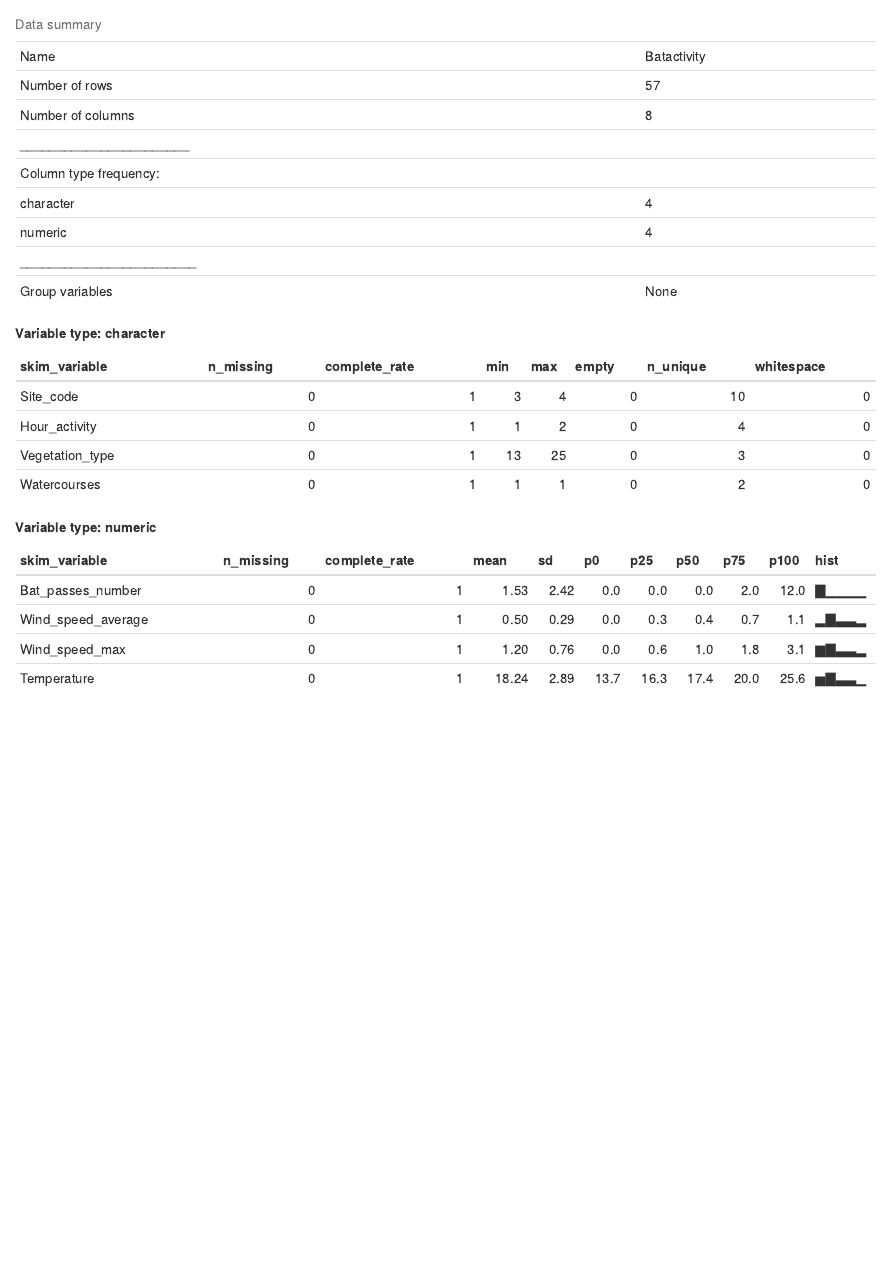
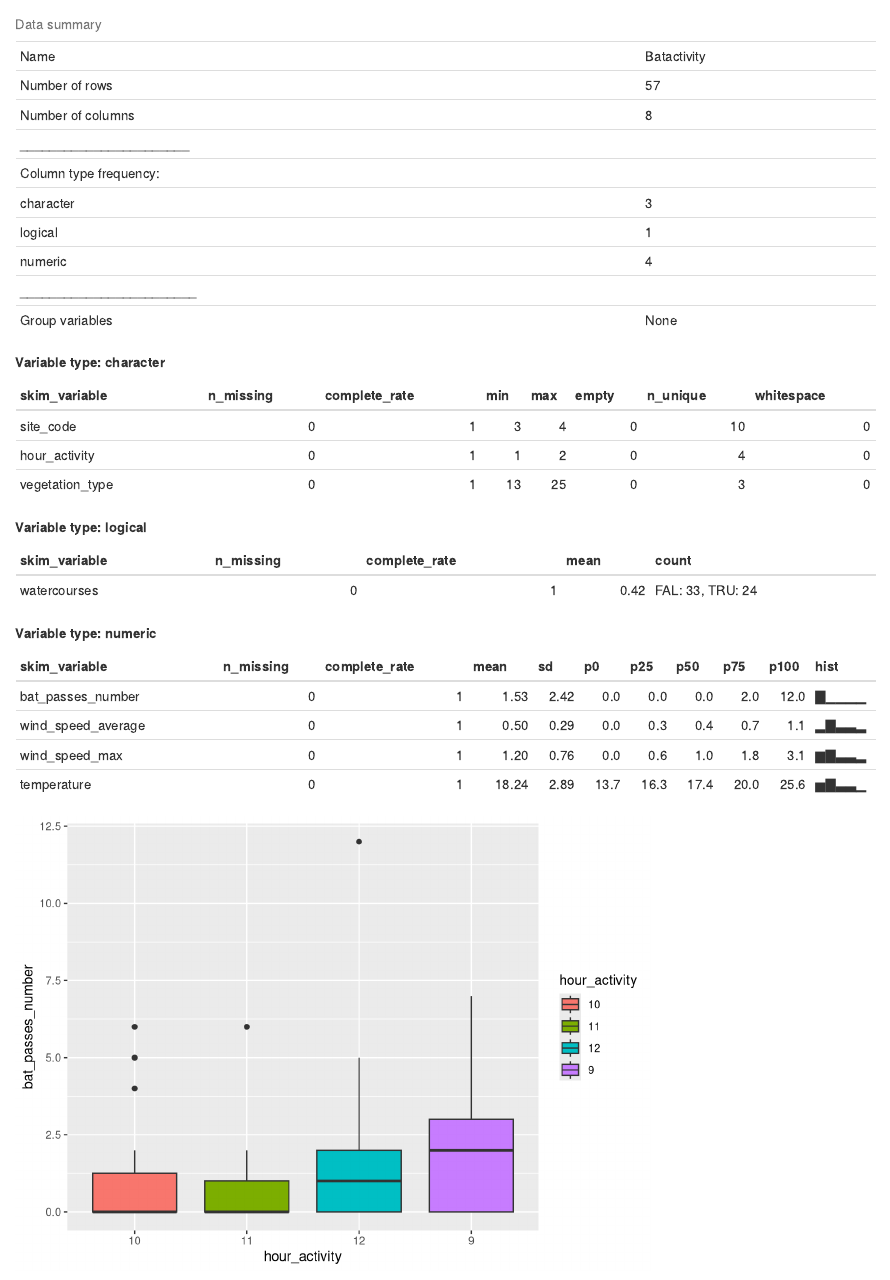
Before and after one commit to KaterynPino/KaterynPino_R4Us_Project, an R Markdown document (KaterynPino_R4Us_Project.Rmd): the page in a window 1100 px wide, from 560 px down. Rendered offline with R 4.5, knitr and Pandoc, with nearby package versions; drawn as R Markdown's standard HTML page in place of the format the file asks for; column names are cleaned by a stand-in for the janitor package.

Commit message:
Add boxplot

````diff
--- a/KaterynPino_R4Us_Project.Rmd
+++ b/KaterynPino_R4Us_Project.Rmd
@@ -1,7 +1,7 @@
 ---
 title: "Bat Activity Baseline Study Survey Report"
 author: "Kateryn Pino"
-output: html_document
+output: word_document
 ---
 
 ```{r setup, include=FALSE}
@@ -32,10 +34,20 @@ Since establishing the new environmental regulations, bat fauna has been conside
 
 ```{r, include = TRUE}
 Batactivity <- read_csv("DataBase.csv",
-                      col_types = list(Site_code = col_character(),
-                      Hour_activity = col_character(),
-                      Vegetation_type = col_character(),
-                      Watercourses = col_character()))
+                        col_types = list(Hour_activity = col_character())) %>%
+  clean_names()
+
+Batactivity <- Batactivity %>%
+  mutate(watercourses =as.logical(watercourses))
+
 skim(Batactivity)
 
 ```
+
+```{r, include = TRUE}
+ggplot(data=Batactivity,
+       mapping = aes(x = hour_activity,
+                     y = bat_passes_number,
+                     fill = hour_activity)) +
+  geom_boxplot()
+```
````
Also changed, not shown: KaterynPino_R4Us_Project.Rmd (2 more changed lines).
